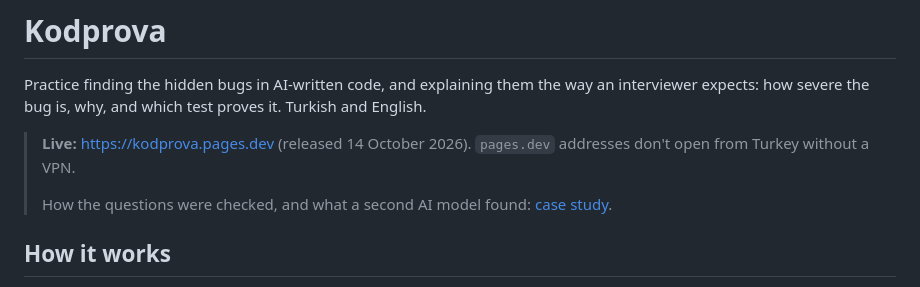
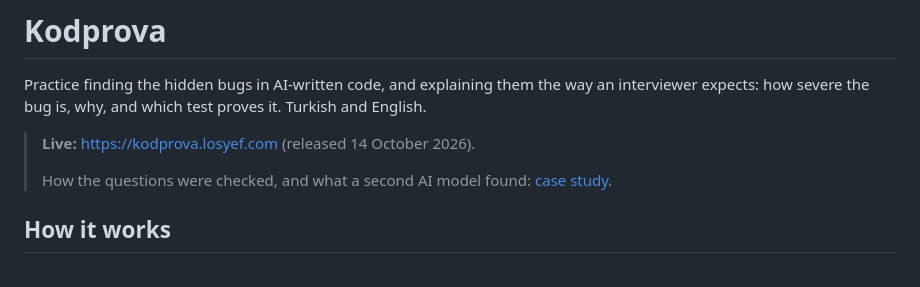
Before and after one commit to irmaliyusuff/kodprova, a Markdown page: README.md, the part around the change. GitHub-like rendering.

Commit message:
Point the live address to kodprova.losyef.com
pages.dev addresses don't open from Turkey without a VPN.

Co-Authored-By: Claude Opus 5.5 <noreply@anthropic.com>

```diff
--- a/README.md
+++ b/README.md
@@ -3,8 +3,7 @@
 Practice finding the hidden bugs in AI-written code, and explaining them the way an interviewer
 expects: how severe the bug is, why, and which test proves it. Turkish and English.
 
-> **Live:** https://kodprova.pages.dev (released 14 October 2026).
-> `pages.dev` addresses don't open from Turkey without a VPN.
+> **Live:** https://kodprova.losyef.com (released 14 October 2026).
 >
 > How the questions were checked, and what a second AI model found: [case study](CASE_STUDY.md).
 
```
Also changed, not shown: CASE_STUDY.md (+2 -2 lines).
